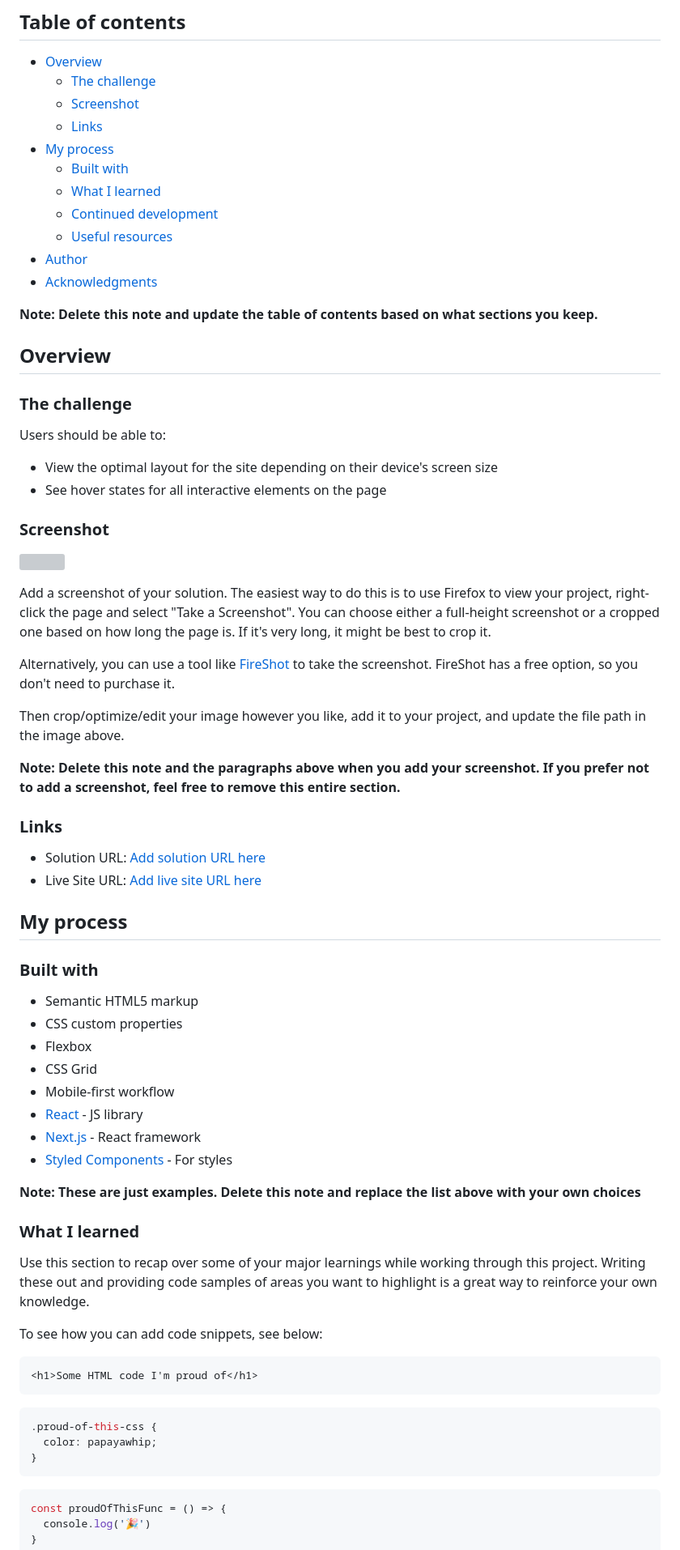
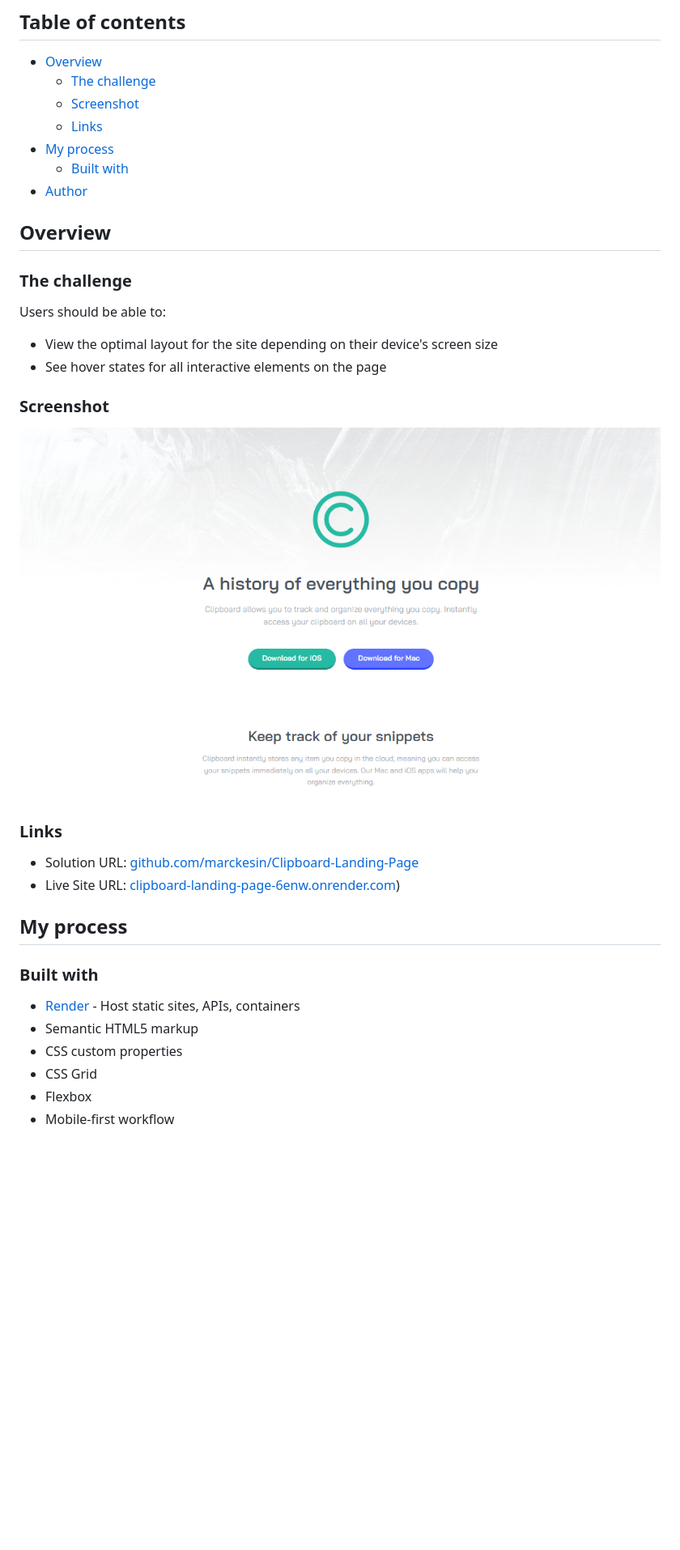
Before and after one commit to marckesin/Clipboard-Landing-Page, a Markdown page: README.md, the part around the change printed below. Shown: that part at 81% size. Drawn GitHub-style; pictures changed too: screenshot.png (added); blank space fills up the shorter version; grey boxes are pictures that could not be loaded.

````diff
--- a/README.md
+++ b/README.md
@@ -10,13 +12,7 @@ This is a solution to the [Clipboard landing page challenge on Frontend Mentor](
   - [Links](#links)
 - [My process](#my-process)
   - [Built with](#built-with)
-  - [What I learned](#what-i-learned)
-  - [Continued development](#continued-development)
-  - [Useful resources](#useful-resources)
 - [Author](#author)
-- [Acknowledgments](#acknowledgments)
-
-**Note: Delete this note and update the table of contents based on what sections you keep.**
 
 ## Overview
 
@@ -29,53 +25,20 @@ Users should be able to:
 
 ### Screenshot
 
-![](./screenshot.jpg)
-
-Add a screenshot of your solution. The easiest way to do this is to use Firefox to view your project, right-click the page and select "Take a Screenshot". You can choose either a full-height screenshot or a cropped one based on how long the page is. If it's very long, it might be best to crop it.
-
-Alternatively, you can use a tool like [FireShot](https://getfireshot.com/) to take the screenshot. FireShot has a free option, so you don't need to purchase it.
-
-Then crop/optimize/edit your image however you like, add it to your project, and update the file path in the image above.
-
-**Note: Delete this note and the paragraphs above when you add your screenshot. If you prefer not to add a screenshot, feel free to remove this entire section.**
+![](./screenshot.png)
 
 ### Links
 
-- Solution URL: [Add solution URL here](https://your-solution-url.com)
-- Live Site URL: [Add live site URL here](https://your-live-site-url.com)
+- Solution URL: [github.com/marckesin/Clipboard-Landing-Page](https://github.com/marckesin/Clipboard-Landing-Page)
+- Live Site URL: [clipboard-landing-page-6enw.onrender.com](https://clipboard-landing-page-6enw.onrender.com))
 
 ## My process
 
 ### Built with
 
+- [Render](https://render.com/) - Host static sites, APIs, containers
 - Semantic HTML5 markup
 - CSS custom properties
+- CSS Grid
 - Flexbox
-- CSS Grid
 - Mobile-first workflow
-- [React](https://reactjs.org/) - JS library
-- [Next.js](https://nextjs.org/) - React framework
-- [Styled Components](https://styled-components.com/) - For styles
-
-**Note: These are just examples. Delete this note and replace the list above with your own choices**
-
-### What I learned
-
-Use this section to recap over some of your major learnings while working through this project. Writing these out and providing code samples of areas you want to highlight is a great way to reinforce your own knowledge.
-
-To see how you can add code snippets, see below:
-
-```html
-<h1>Some HTML code I'm proud of</h1>
-```
-```css
-.proud-of-this-css {
-  color: papayawhip;
-}
-```
-```js
-const proudOfThisFunc = () => {
-  console.log('🎉')
-}
-```
-
````
Also changed, not shown: other parts of README.md (+6 -27 lines), 3 other files.
